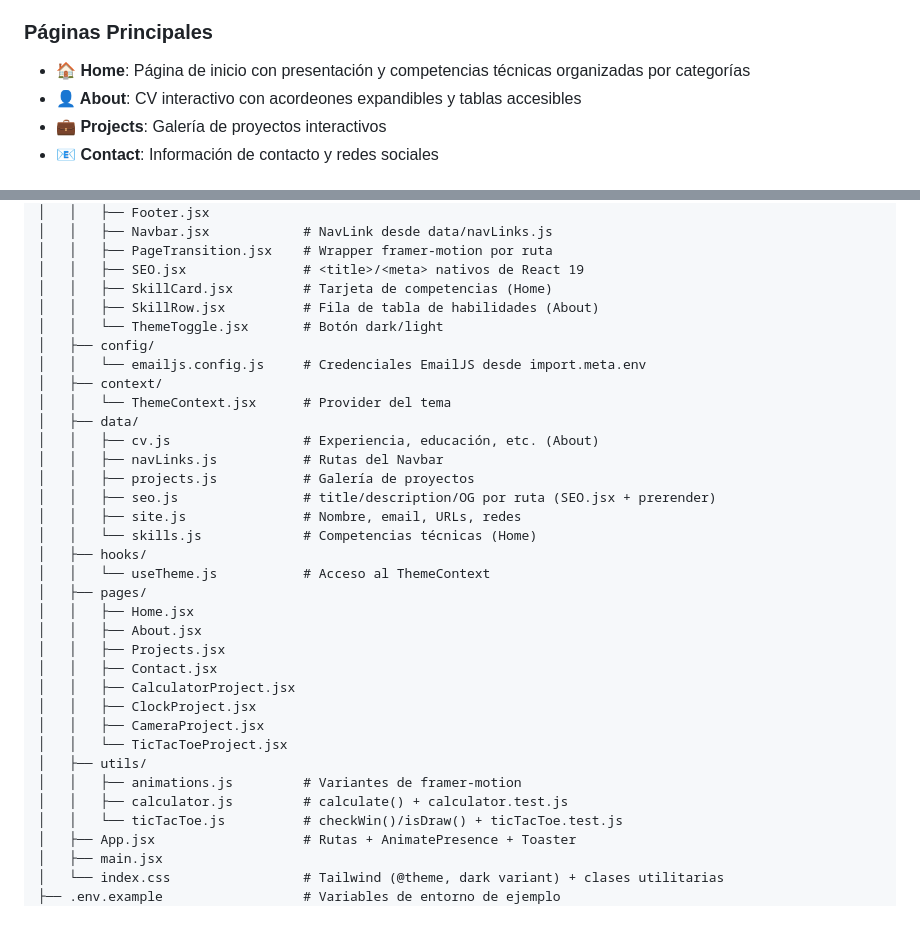
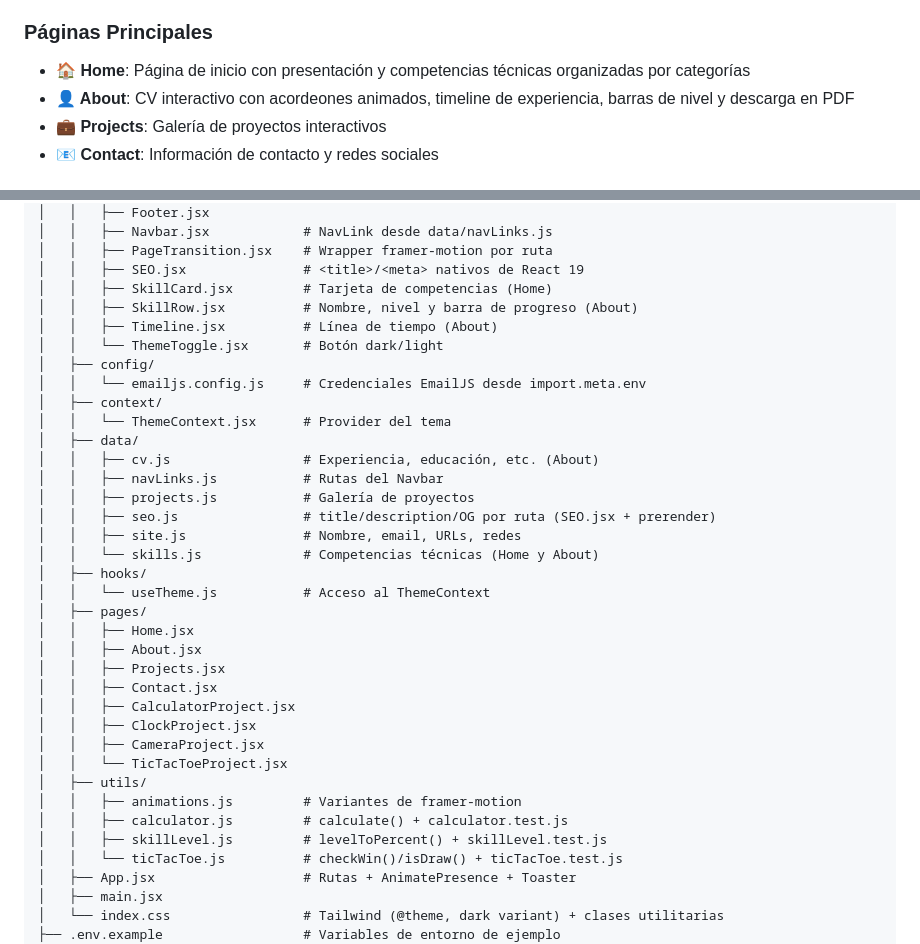
Before and after one commit to AlbertoZuiga/AlbertoZuiga.github.io, a Markdown page: README.md, 2 parts joined by grey strips. Drawn GitHub-style; blank space fills up the shorter version.

Commit message:
docs(todo): marcar #5 Mejoras en About como completado
Co-Authored-By: Claude Fable 5.1 <noreply@anthropic.com>

```diff
--- a/README.md
+++ b/README.md
@@ -25,7 +25,7 @@ Sitio web personal y portafolio profesional desarrollado con React, Vite y Tailw
 ### Páginas Principales
 
 - **🏠 Home**: Página de inicio con presentación y competencias técnicas organizadas por categorías
-- **👤 About**: CV interactivo con acordeones expandibles y tablas accesibles
+- **👤 About**: CV interactivo con acordeones animados, timeline de experiencia, barras de nivel y descarga en PDF
 - **💼 Projects**: Galería de proyectos interactivos
 - **📧 Contact**: Información de contacto y redes sociales
 
@@ -103,7 +103,8 @@ Sitio web personal y portafolio profesional desarrollado con React, Vite y Tailw
 │   │   ├── PageTransition.jsx    # Wrapper framer-motion por ruta
 │   │   ├── SEO.jsx               # <title>/<meta> nativos de React 19
 │   │   ├── SkillCard.jsx         # Tarjeta de competencias (Home)
-│   │   ├── SkillRow.jsx          # Fila de tabla de habilidades (About)
+│   │   ├── SkillRow.jsx          # Nombre, nivel y barra de progreso (About)
+│   │   ├── Timeline.jsx          # Línea de tiempo (About)
 │   │   └── ThemeToggle.jsx       # Botón dark/light
 │   ├── config/
 │   │   └── emailjs.config.js     # Credenciales EmailJS desde import.meta.env
@@ -115,7 +116,7 @@ Sitio web personal y portafolio profesional desarrollado con React, Vite y Tailw
 │   │   ├── projects.js           # Galería de proyectos
 │   │   ├── seo.js                # title/description/OG por ruta (SEO.jsx + prerender)
 │   │   ├── site.js               # Nombre, email, URLs, redes
-│   │   └── skills.js             # Competencias técnicas (Home)
+│   │   └── skills.js             # Competencias técnicas (Home y About)
 │   ├── hooks/
 │   │   └── useTheme.js           # Acceso al ThemeContext
 │   ├── pages/
@@ -130,6 +131,7 @@ Sitio web personal y portafolio profesional desarrollado con React, Vite y Tailw
 │   ├── utils/
 │   │   ├── animations.js         # Variantes de framer-motion
 │   │   ├── calculator.js         # calculate() + calculator.test.js
+│   │   ├── skillLevel.js         # levelToPercent() + skillLevel.test.js
 │   │   └── ticTacToe.js          # checkWin()/isDraw() + ticTacToe.test.js
 │   ├── App.jsx                   # Rutas + AnimatePresence + Toaster
 │   ├── main.jsx
```
Also changed, not shown: TODO.md (+12 -7 lines).
